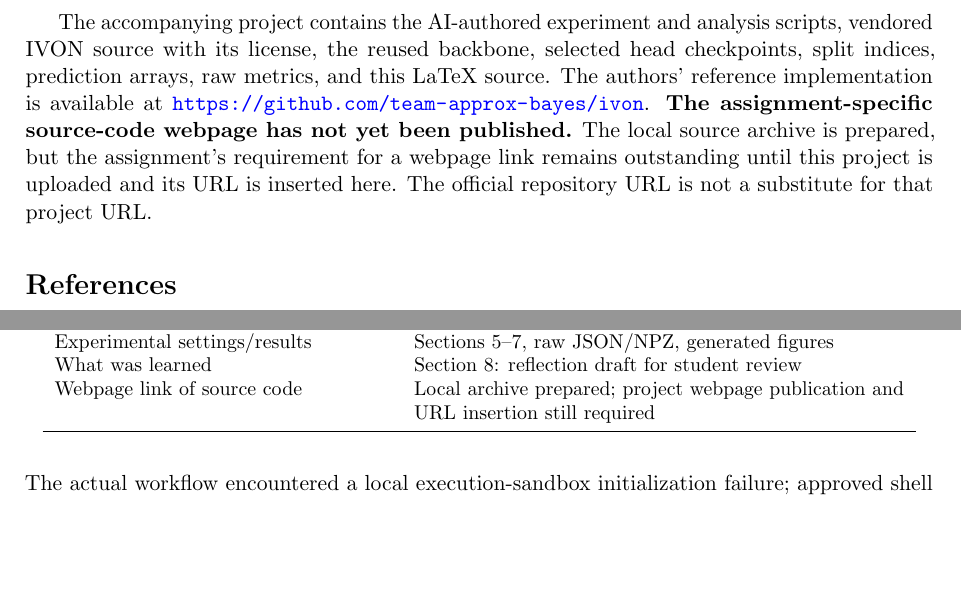
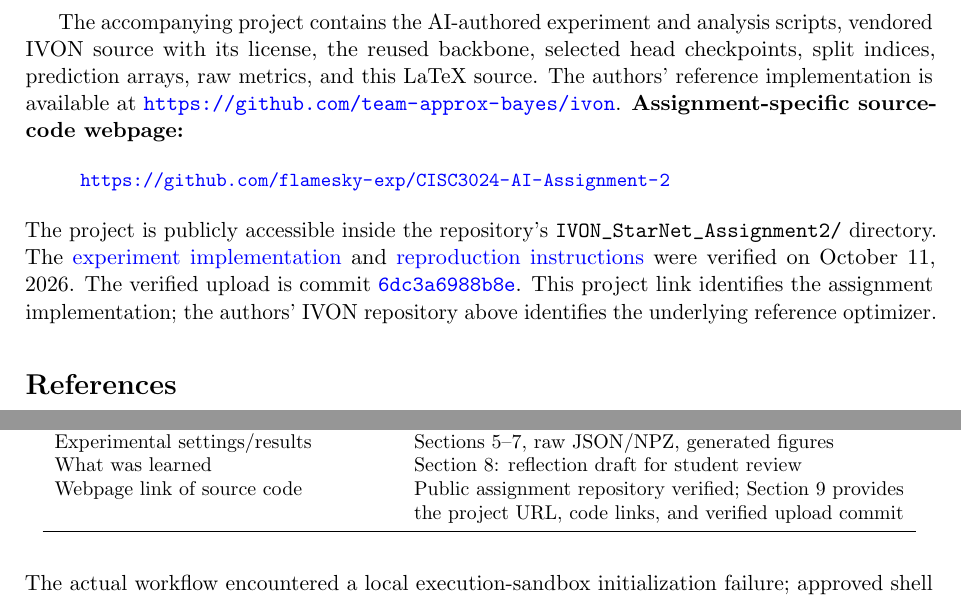
Before and after one commit to flamesky-exp/CISC3024-AI-Assignment-2, a LaTeX problem sheet (IVON_StarNet_Assignment2/report/main.tex): two parts of pages 13 and 15 of 15, joined at a grey line, cut so that both start at the same text, the shorter picture padded with empty space. Compiled offline with pdfLaTeX.

Commit message:
Add files via upload

```diff
--- a/IVON_StarNet_Assignment2/report/main.tex
+++ b/IVON_StarNet_Assignment2/report/main.tex
@@ -487,10 +487,19 @@ vendored IVON source with its license, the reused backbone, selected head
 checkpoints, split indices, prediction arrays, raw metrics, and this LaTeX source.
 The authors' reference implementation is available at
 \url{https://github.com/team-approx-bayes/ivon}.
-\textbf{The assignment-specific source-code webpage has not yet been published.}
-The local source archive is prepared, but the assignment's requirement for a
-webpage link remains outstanding until this project is uploaded and its URL is
-inserted here. The official repository URL is not a substitute for that project URL.
+\textbf{Assignment-specific source-code webpage:}
+\begin{quote}\small
+\url{https://github.com/flamesky-exp/CISC3024-AI-Assignment-2}
+\end{quote}
+The project is publicly accessible inside the repository's
+\path{IVON_StarNet_Assignment2/} directory. The
+\href{https://github.com/flamesky-exp/CISC3024-AI-Assignment-2/blob/main/IVON_StarNet_Assignment2/scripts/experiment.py}{experiment implementation}
+and
+\href{https://github.com/flamesky-exp/CISC3024-AI-Assignment-2/blob/main/IVON_StarNet_Assignment2/README.md}{reproduction instructions}
+were verified on October 11, 2026. The verified upload is commit
+\href{https://github.com/flamesky-exp/CISC3024-AI-Assignment-2/commit/6dc3a6988b8e124418aa78b70b4c2c42b02c0fcd}{\texttt{6dc3a6988b8e}}.
+This project link identifies the assignment implementation; the authors' IVON
+repository above identifies the underlying reference optimizer.
 
 \begin{thebibliography}{9}
 \bibitem{shen} Y. Shen et al. ``Variational Learning is Effective for Large Deep
@@ -579,8 +588,8 @@ IVON state, posterior predictive average \\
 How AI implements it & Section 4: code integration, checks, smoke test and audit \\
 Experimental settings/results & Sections 5--7, raw JSON/NPZ, generated figures \\
 What was learned & Section 8: reflection draft for student review \\
-Webpage link of source code & Local archive prepared; project webpage publication
-and URL insertion still required \\\bottomrule
+Webpage link of source code & Public assignment repository verified; Section 9
+provides the project URL, code links, and verified upload commit \\\bottomrule
 \end{tabular}\end{table}
 
 The actual workflow encountered a local execution-sandbox initialization failure;
```
Also changed, not shown: IVON_StarNet_Assignment2/ai_logs/workflow.txt (+5 -1 lines), IVON_StarNet_Assignment2/README.md, IVON_StarNet_Assignment2/output/pdf/IVON_StarNet_CIFAR10_Report.pdf, 4 other files.
